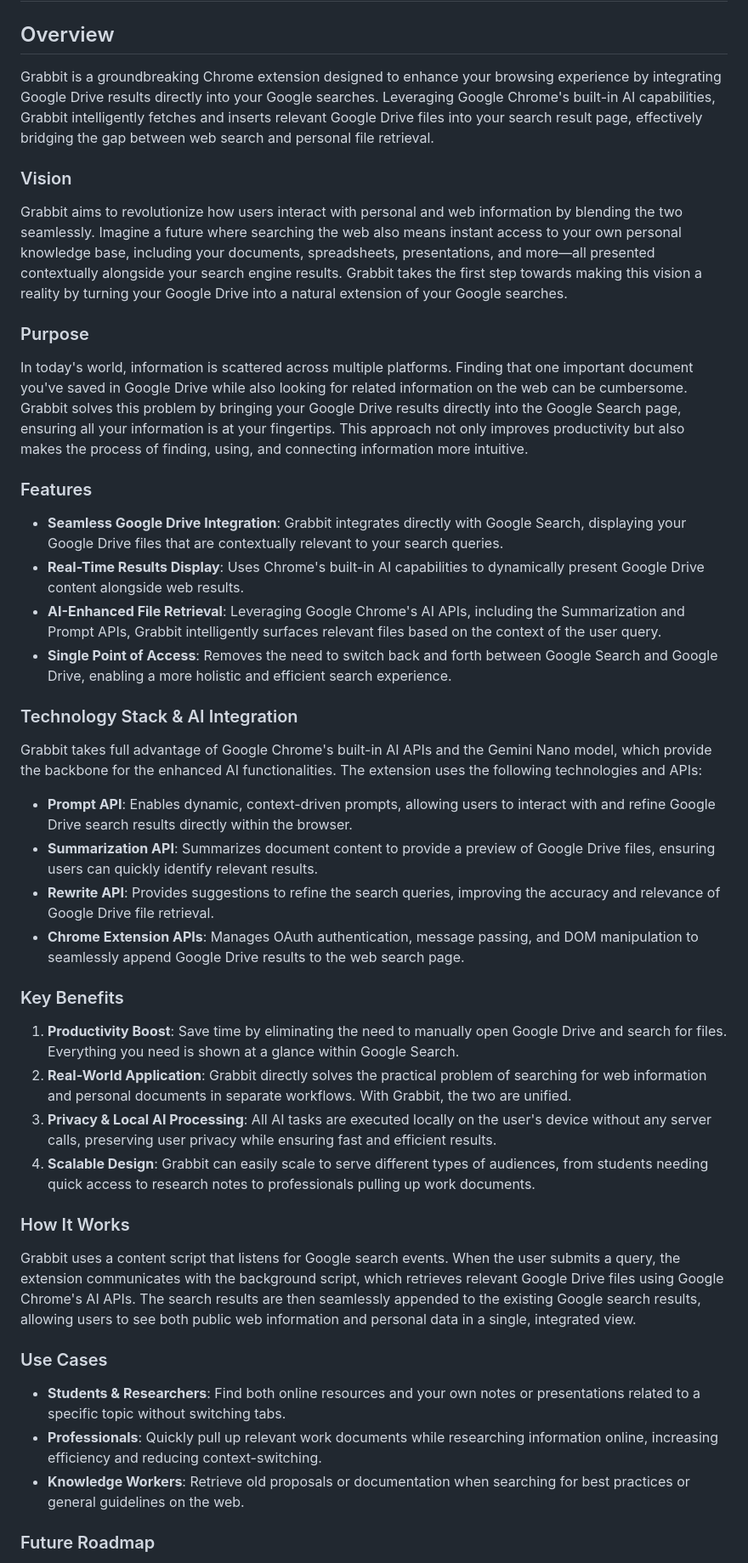
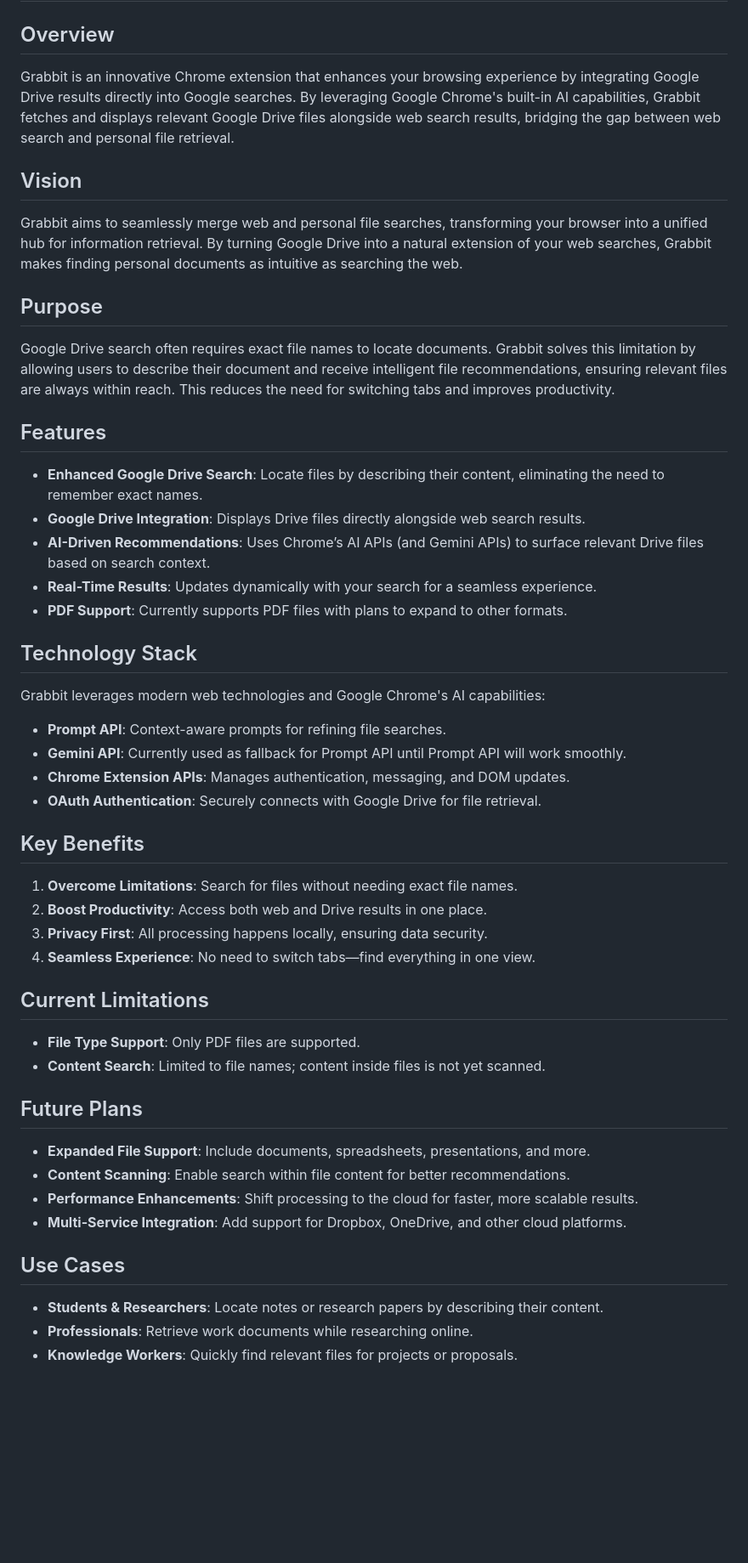
Before and after one commit to GaoFan98/grabbit, a Markdown page: README.md, the part around the change printed below. Shown: that part at 85% size. Rendered like a GitHub page; blank space fills up the shorter version.

Commit message:
refine readme

```diff
--- a/README.md
+++ b/README.md
@@ -2,48 +2,54 @@
 
 ## Overview
 
-Grabbit is a groundbreaking Chrome extension designed to enhance your browsing experience by integrating Google Drive results directly into your Google searches. Leveraging Google Chrome's built-in AI capabilities, Grabbit intelligently fetches and inserts relevant Google Drive files into your search result page, effectively bridging the gap between web search and personal file retrieval.
+Grabbit is an innovative Chrome extension that enhances your browsing experience by integrating Google Drive results directly into Google searches. By leveraging Google Chrome's built-in AI capabilities, Grabbit fetches and displays relevant Google Drive files alongside web search results, bridging the gap between web search and personal file retrieval.
 
-### Vision
+## Vision
 
-Grabbit aims to revolutionize how users interact with personal and web information by blending the two seamlessly. Imagine a future where searching the web also means instant access to your own personal knowledge base, including your documents, spreadsheets, presentations, and more—all presented contextually alongside your search engine results. Grabbit takes the first step towards making this vision a reality by turning your Google Drive into a natural extension of your Google searches.
+Grabbit aims to seamlessly merge web and personal file searches, transforming your browser into a unified hub for information retrieval. By turning Google Drive into a natural extension of your web searches, Grabbit makes finding personal documents as intuitive as searching the web.
 
-### Purpose
+## Purpose
 
-In today's world, information is scattered across multiple platforms. Finding that one important document you've saved in Google Drive while also looking for related information on the web can be cumbersome. Grabbit solves this problem by bringing your Google Drive results directly into the Google Search page, ensuring all your information is at your fingertips. This approach not only improves productivity but also makes the process of finding, using, and connecting information more intuitive.
+Google Drive search often requires exact file names to locate documents. Grabbit solves this limitation by allowing users to describe their document and receive intelligent file recommendations, ensuring relevant files are always within reach. This reduces the need for switching tabs and improves productivity.
 
-### Features
+## Features
 
-- **Seamless Google Drive Integration**: Grabbit integrates directly with Google Search, displaying your Google Drive files that are contextually relevant to your search queries.
-- **Real-Time Results Display**: Uses Chrome's built-in AI capabilities to dynamically present Google Drive content alongside web results.
-- **AI-Enhanced File Retrieval**: Leveraging Google Chrome's AI APIs, including the Summarization and Prompt APIs, Grabbit intelligently surfaces relevant files based on the context of the user query.
-- **Single Point of Access**: Removes the need to switch back and forth between Google Search and Google Drive, enabling a more holistic and efficient search experience.
+- **Enhanced Google Drive Search**: Locate files by describing their content, eliminating the need to remember exact names.
+- **Google Drive Integration**: Displays Drive files directly alongside web search results.
+- **AI-Driven Recommendations**: Uses Chrome’s AI APIs (and Gemini APIs) to surface relevant Drive files based on search context.
+- **Real-Time Results**: Updates dynamically with your search for a seamless experience.
+- **PDF Support**: Currently supports PDF files with plans to expand to other formats.
 
-### Technology Stack & AI Integration
+## Technology Stack
 
-Grabbit takes full advantage of Google Chrome's built-in AI APIs and the Gemini Nano model, which provide the backbone for the enhanced AI functionalities. The extension uses the following technologies and APIs:
+Grabbit leverages modern web technologies and Google Chrome's AI capabilities:
+- **Prompt API**: Context-aware prompts for refining file searches.
+- **Gemini API**: Currently used as fallback for Prompt API until Prompt API will work smoothly.
+- **Chrome Extension APIs**: Manages authentication, messaging, and DOM updates.
+- **OAuth Authentication**: Securely connects with Google Drive for file retrieval.
 
-- **Prompt API**: Enables dynamic, context-driven prompts, allowing users to interact with and refine Google Drive search results directly within the browser.
-- **Summarization API**: Summarizes document content to provide a preview of Google Drive files, ensuring users can quickly identify relevant results.
-- **Rewrite API**: Provides suggestions to refine the search queries, improving the accuracy and relevance of Google Drive file retrieval.
-- **Chrome Extension APIs**: Manages OAuth authentication, message passing, and DOM manipulation to seamlessly append Google Drive results to the web search page.
+## Key Benefits
 
-### Key Benefits
+1. **Overcome Limitations**: Search for files without needing exact file names.
+2. **Boost Productivity**: Access both web and Drive results in one place.
+3. **Privacy First**: All processing happens locally, ensuring data security.
+4. **Seamless Experience**: No need to switch tabs—find everything in one view.
 
-1. **Productivity Boost**: Save time by eliminating the need to manually open Google Drive and search for files. Everything you need is shown at a glance within Google Search.
-2. **Real-World Application**: Grabbit directly solves the practical problem of searching for web information and personal documents in separate workflows. With Grabbit, the two are unified.
-3. **Privacy & Local AI Processing**: All AI tasks are executed locally on the user's device without any server calls, preserving user privacy while ensuring fast and efficient results.
-4. **Scalable Design**: Grabbit can easily scale to serve different types of audiences, from students needing quick access to research notes to professionals pulling up work documents.
+## Current Limitations
 
-### How It Works
+- **File Type Support**: Only PDF files are supported.
+- **Content Search**: Limited to file names; content inside files is not yet scanned.
 
-Grabbit uses a content script that listens for Google search events. When the user submits a query, the extension communicates with the background script, which retrieves relevant Google Drive files using Google Chrome's AI APIs. The search results are then seamlessly appended to the existing Google search results, allowing users to see both public web information and personal data in a single, integrated view.
+## Future Plans
 
-### Use Cases
+- **Expanded File Support**: Include documents, spreadsheets, presentations, and more.
+- **Content Scanning**: Enable search within file content for better recommendations.
+- **Performance Enhancements**: Shift processing to the cloud for faster, more scalable results.
+- **Multi-Service Integration**: Add support for Dropbox, OneDrive, and other cloud platforms.
 
-- **Students & Researchers**: Find both online resources and your own notes or presentations related to a specific topic without switching tabs.
-- **Professionals**: Quickly pull up relevant work documents while researching information online, increasing efficiency and reducing context-switching.
-- **Knowledge Workers**: Retrieve old proposals or documentation when searching for best practices or general guidelines on the web.
+## Use Cases
 
-### Future Roadmap
+- **Students & Researchers**: Locate notes or research papers by describing their content.
+- **Professionals**: Retrieve work documents while researching online.
+- **Knowledge Workers**: Quickly find relevant files for projects or proposals.
 
```
Also changed, not shown: other parts of README.md (+5 -24 lines).
